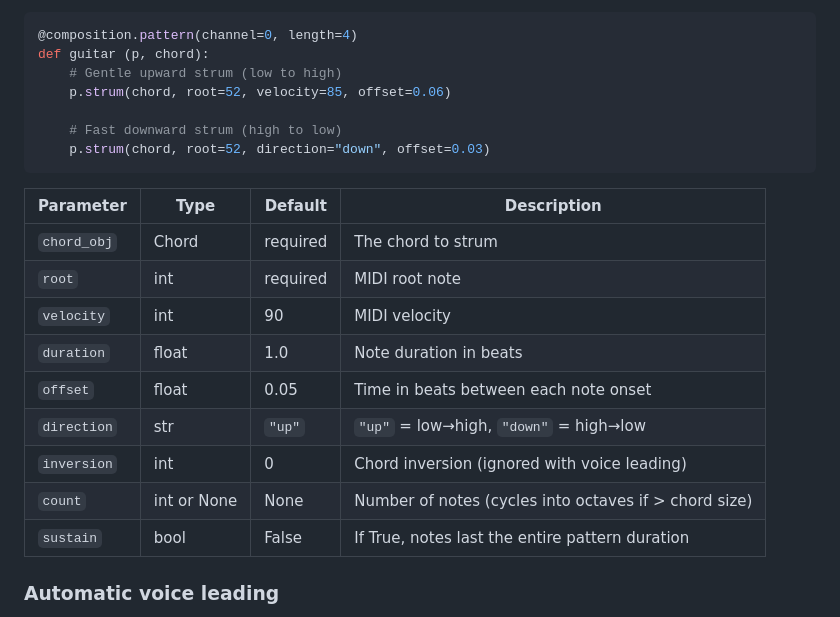
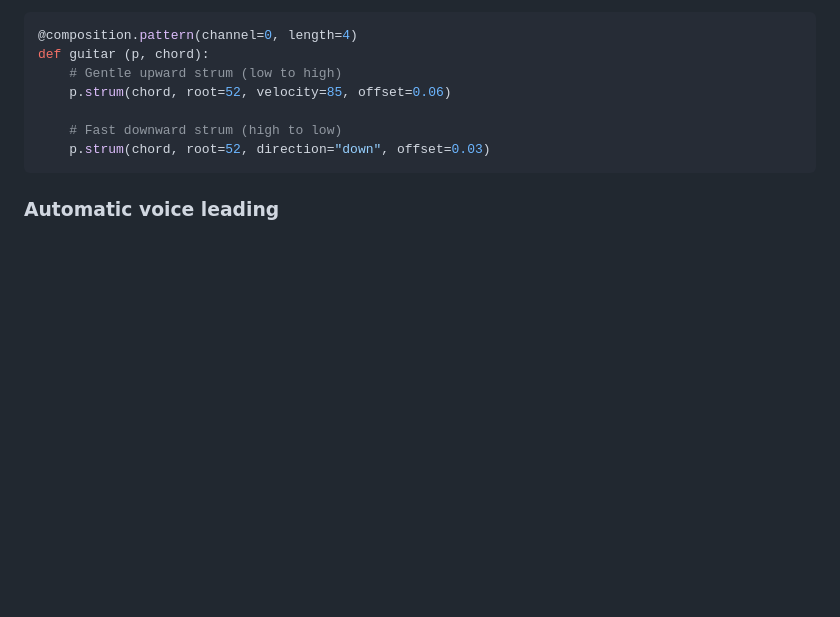
Before and after one commit to simonholliday/subsequence, a Markdown page: README.md, the part around the change. GitHub-like rendering; blank space fills up the shorter version.

Commit message:
- Remove detail from README

````diff
--- a/README.md
+++ b/README.md
@@ -442,18 +442,6 @@ def guitar (p, chord):
     # Fast downward strum (high to low)
     p.strum(chord, root=52, direction="down", offset=0.03)
 ```
-
-| Parameter | Type | Default | Description |
-|-----------|------|---------|-------------|
-| `chord_obj` | Chord | required | The chord to strum |
-| `root` | int | required | MIDI root note |
-| `velocity` | int | 90 | MIDI velocity |
-| `duration` | float | 1.0 | Note duration in beats |
-| `offset` | float | 0.05 | Time in beats between each note onset |
-| `direction` | str | `"up"` | `"up"` = low→high, `"down"` = high→low |
-| `inversion` | int | 0 | Chord inversion (ignored with voice leading) |
-| `count` | int or None | None | Number of notes (cycles into octaves if > chord size) |
-| `sustain` | bool | False | If True, notes last the entire pattern duration |
 
 ### Automatic voice leading
 
````
